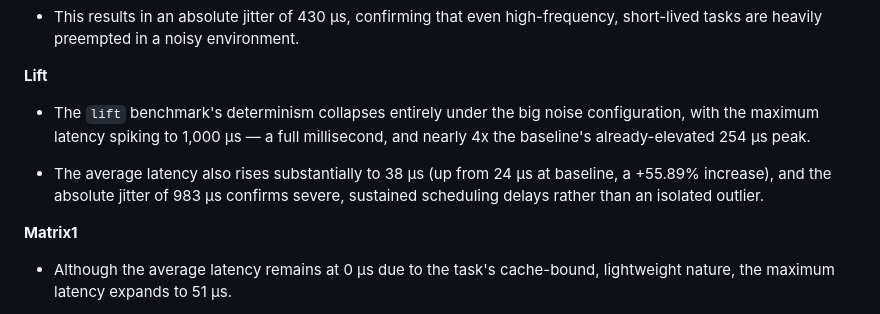
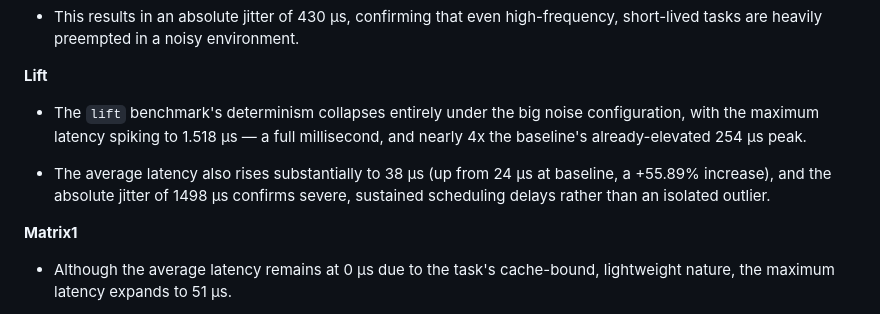
Before and after one commit to Rita5351/Xen-vs-KVM, a Markdown page: Xen/README.md, the part around the change. GitHub-like rendering.

Commit message:
correzione valori nell'analisi di lift bignoise in xen

```diff
--- a/Xen/README.md
+++ b/Xen/README.md
@@ -963,9 +963,9 @@ This phase of the evaluation investigates the determinism and worst-case executi
 
 **Lift**
 
-* The `lift` benchmark's determinism collapses entirely under the big noise configuration, with the maximum latency spiking to 1,000 µs — a full millisecond, and nearly 4x the baseline's already-elevated 254 µs peak.
+* The `lift` benchmark's determinism collapses entirely under the big noise configuration, with the maximum latency spiking to 1.518 μs — a full millisecond, and nearly 4x the baseline's already-elevated 254 µs peak.
 
-* The average latency also rises substantially to 38 µs (up from 24 µs at baseline, a +55.89% increase), and the absolute jitter of 983 µs confirms severe, sustained scheduling delays rather than an isolated outlier.
+* The average latency also rises substantially to 38 µs (up from 24 µs at baseline, a +55.89% increase), and the absolute jitter of 1498 μs confirms severe, sustained scheduling delays rather than an isolated outlier.
 
 **Matrix1**
 
```
